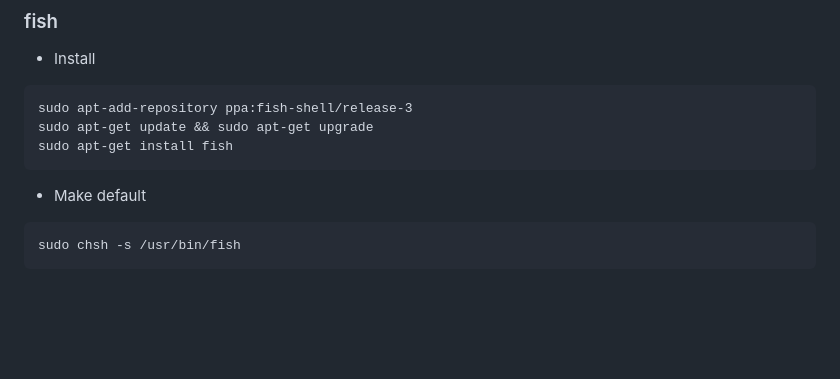
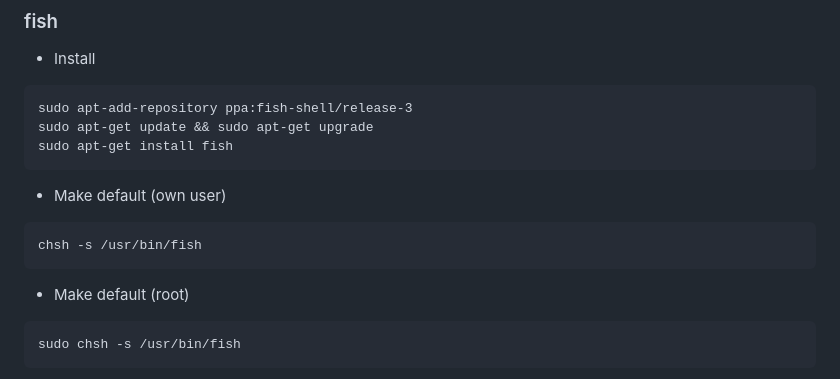
Before and after one commit to vdmitriyev/sourcecodesnippets, a Markdown page: bash/README.md, the part around the change. GitHub-like rendering; blank space fills up the shorter version.

Commit message:
FIX: fish install instructions

````diff
--- a/bash/README.md
+++ b/bash/README.md
@@ -166,7 +166,11 @@ sudo apt-add-repository ppa:fish-shell/release-3
 sudo apt-get update && sudo apt-get upgrade
 sudo apt-get install fish
 ```
-* Make default
+* Make default (own user)
+```
+chsh -s /usr/bin/fish
+```
+* Make default (root)
 ```
 sudo chsh -s /usr/bin/fish
 ```
````
